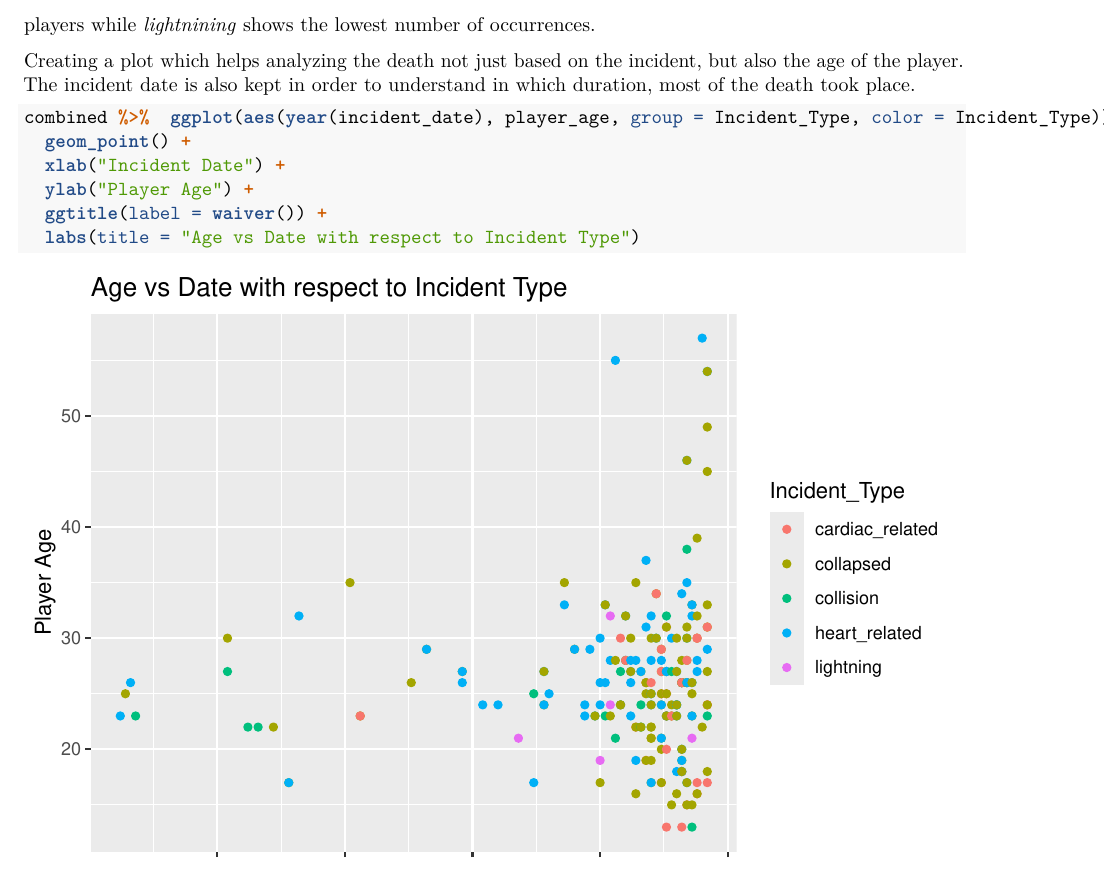
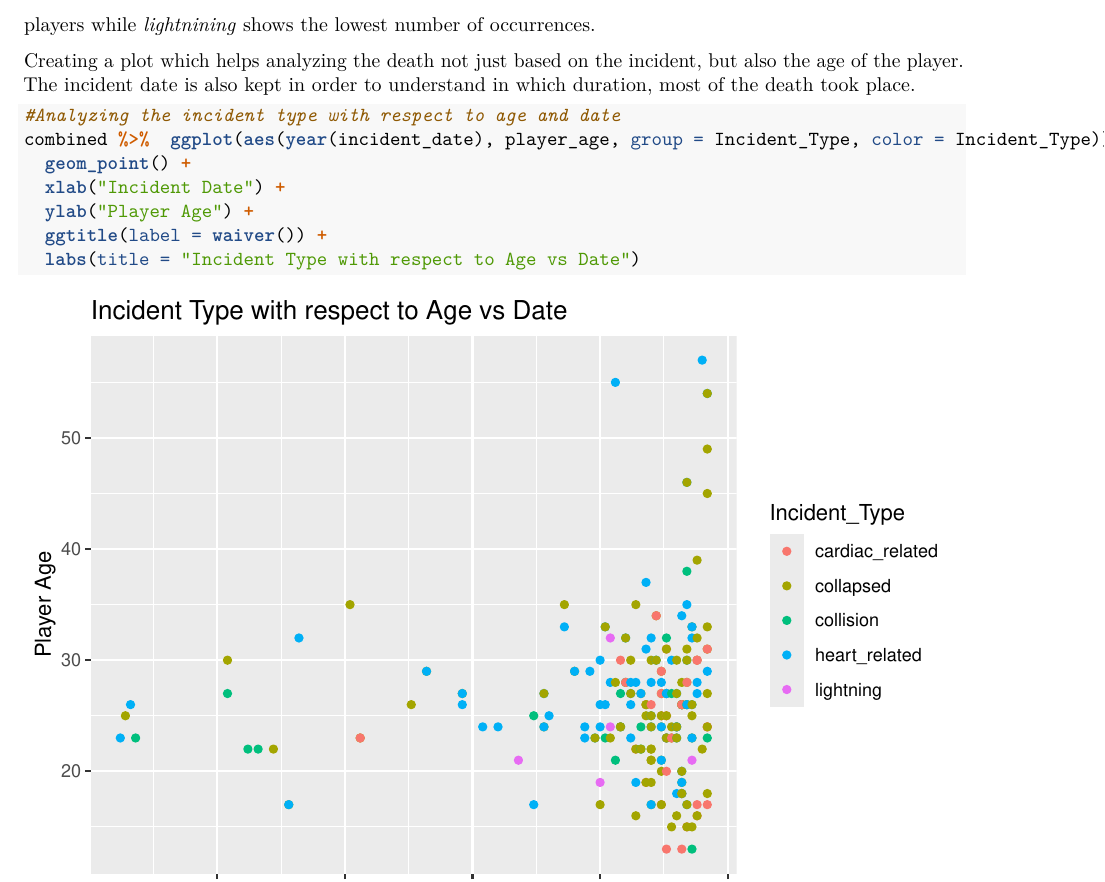
Before and after one commit to owaiskhanafridi/R-for-data-science, an R Markdown document (footballer_death_analysis.Rmd): part of page 3 of 3, cut so that both start at the same text. Rendered offline with R 4.5, knitr and Pandoc, then LaTeX, with nearby package versions; code that draws random numbers runs with fixed seeds of ours.

Commit message:
comments added

````diff
--- a/footballer_death_analysis.Rmd
+++ b/footballer_death_analysis.Rmd
@@ -77,12 +77,13 @@ From the above analysis, it can be clearly seen that most deaths are caused by t
 Creating a plot which helps analyzing the death not just based on the incident, but also the age of the player. The incident date is also kept in order to understand in which duration, most of the death took place.
 
 ```{r}
+#Analyzing the incident type with respect to age and date
 combined %>%  ggplot(aes(year(incident_date), player_age, group = Incident_Type, color = Incident_Type)) +
   geom_point() +
   xlab("Incident Date") +
   ylab("Player Age") +
   ggtitle(label = waiver()) +
-  labs(title = "Age vs Date with respect to Incident Type")
+  labs(title = "Incident Type with respect to Age vs Date")
 ```
 
 Above plot helps us understand that most of the death caused (regardless of the incident type) are between 2000 and 2020 among which collapsed shows the highest rate. Although lightening seems to be very rare but there were no lightening deaths reported before the year 1975.
````
